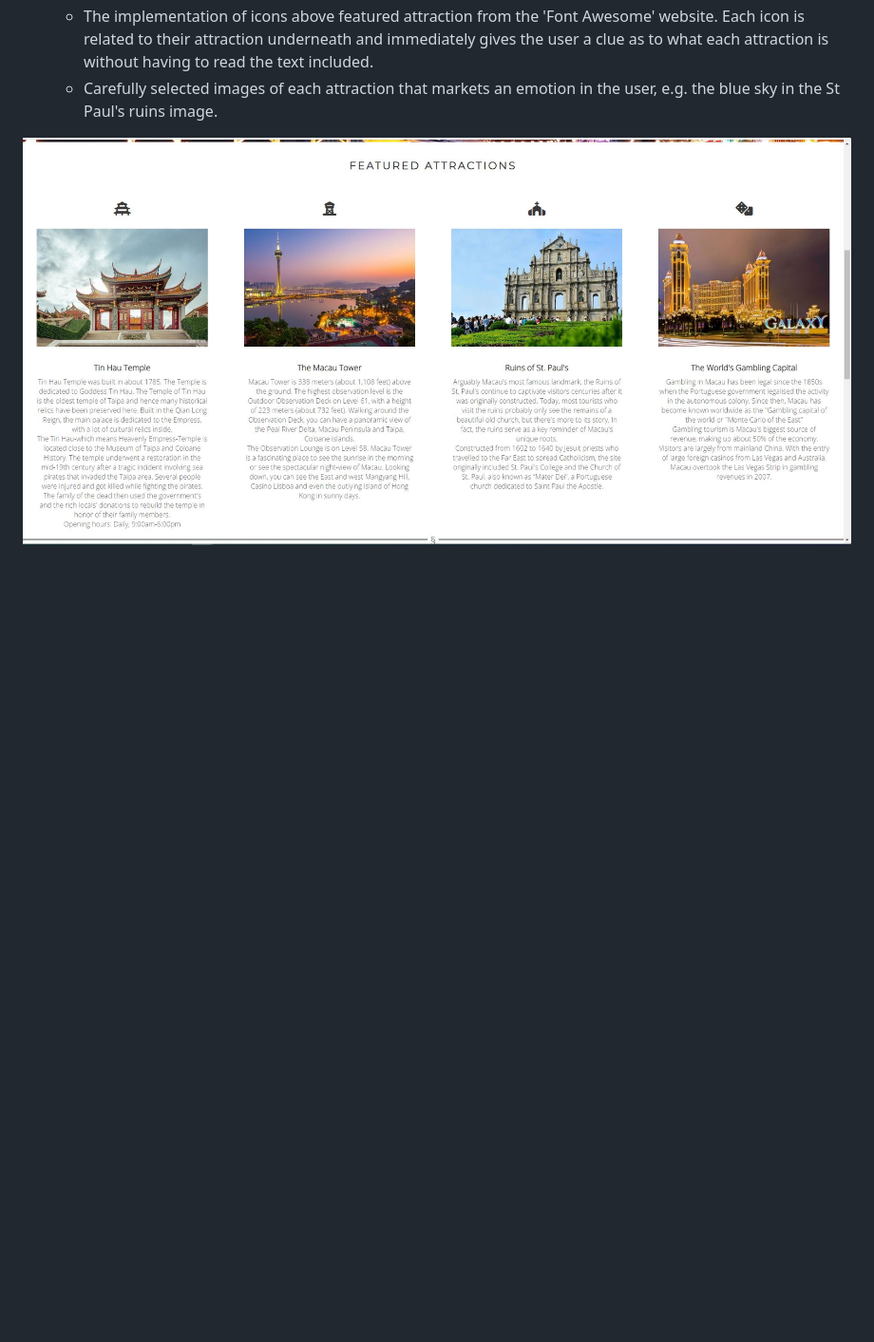
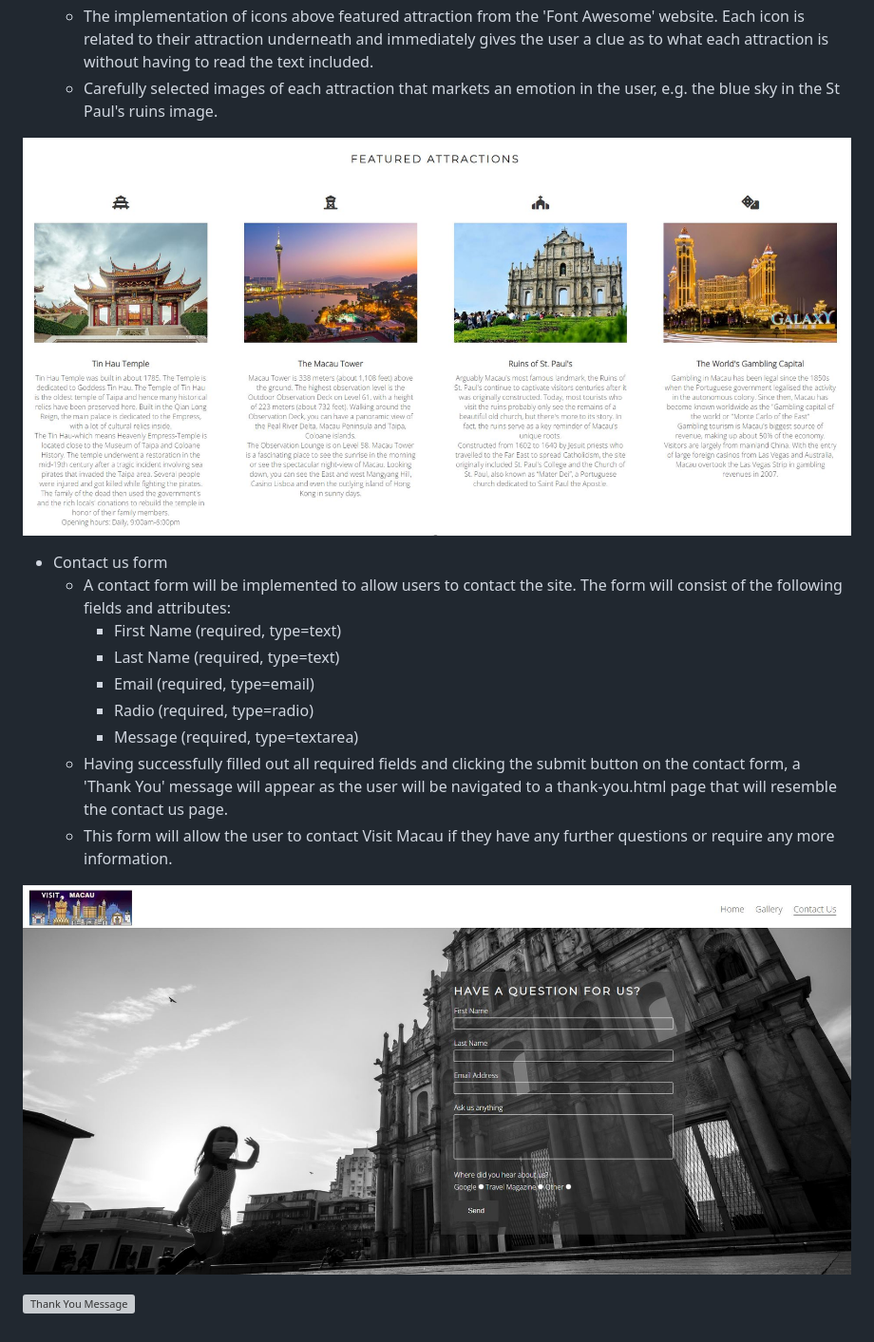
Before and after one commit to chancandan/portfolio-project-1, a Markdown page: README.md, the part around the change. Shown: that part at 95% size. Drawn GitHub-style; pictures changed too: docs/readme_images/contact_us_form.JPG (added), docs/readme_images/featured_attractions.JPG; blank space fills up the shorter version; grey boxes are pictures that could not be loaded.

Commit message:
Add more to readme file

```diff
--- a/README.md
+++ b/README.md
@@ -48,3 +48,17 @@ Visit Macau is a travel website providing information to users on the S.A.R. reg
     * Carefully selected images of each attraction that markets an emotion in the user, e.g. the blue sky in the St Paul's ruins image.
 
 ![Attractions](docs/readme_images/featured_attractions.JPG)
+
+* Contact us form
+    * A contact  form will be implemented to allow users to contact the site. The form will consist of the following fields and attributes:
+        * First Name (required, type=text)
+        * Last Name (required, type=text)
+        * Email (required, type=email)
+        * Radio (required, type=radio)
+        * Message (required, type=textarea)
+    * Having successfully filled out all required fields and clicking the submit button on the contact form, a 'Thank You' message will appear as the user will be navigated to a thank-you.html page that will resemble the contact us page.
+    * This form will allow the user to contact Visit Macau if they have any further questions or require any more information.
+
+![Contact Form](docs/readme_images/contact_us_form.JPG)
+
+![Thank You Message](docs/readme_images/thank_you.JPG)
```
Also changed, not shown: 3 other files.
